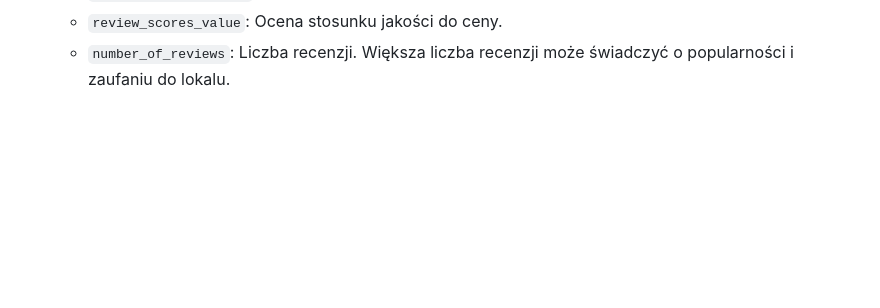
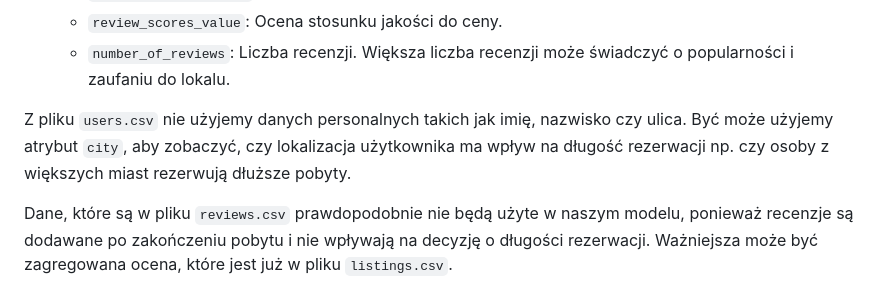
Before and after one commit to KamilMarszalek/ium, a Markdown page: docs/data_analysis.md, the part around the change. Rendered like a GitHub page; blank space fills up the shorter version.

```diff
--- a/docs/data_analysis.md
+++ b/docs/data_analysis.md
@@ -68,3 +68,8 @@ Atrybuty w pliku `listings.csv` można podzielić zgrubsza na kilka kategorii:
     - `review_scores_rating`: Ogólna ocena lokalu.
     - `review_scores_value`: Ocena stosunku jakości do ceny.
     - `number_of_reviews`: Liczba recenzji. Większa liczba recenzji może świadczyć o popularności i zaufaniu do lokalu.
+
+Z pliku `users.csv` nie użyjemy danych personalnych takich jak imię, nazwisko czy ulica. Być może użyjemy atrybut `city`, aby zobaczyć, czy lokalizacja użytkownika ma wpływ na długość rezerwacji np. czy osoby z większych miast rezerwują dłuższe pobyty.
+
+Dane, które są w pliku `reviews.csv` prawdopodobnie nie będą użyte w naszym modelu, ponieważ recenzje są dodawane po zakończeniu pobytu i nie wpływają na decyzję o długości rezerwacji.
+Ważniejsza może być zagregowana ocena, które jest już w pliku `listings.csv`.
```
